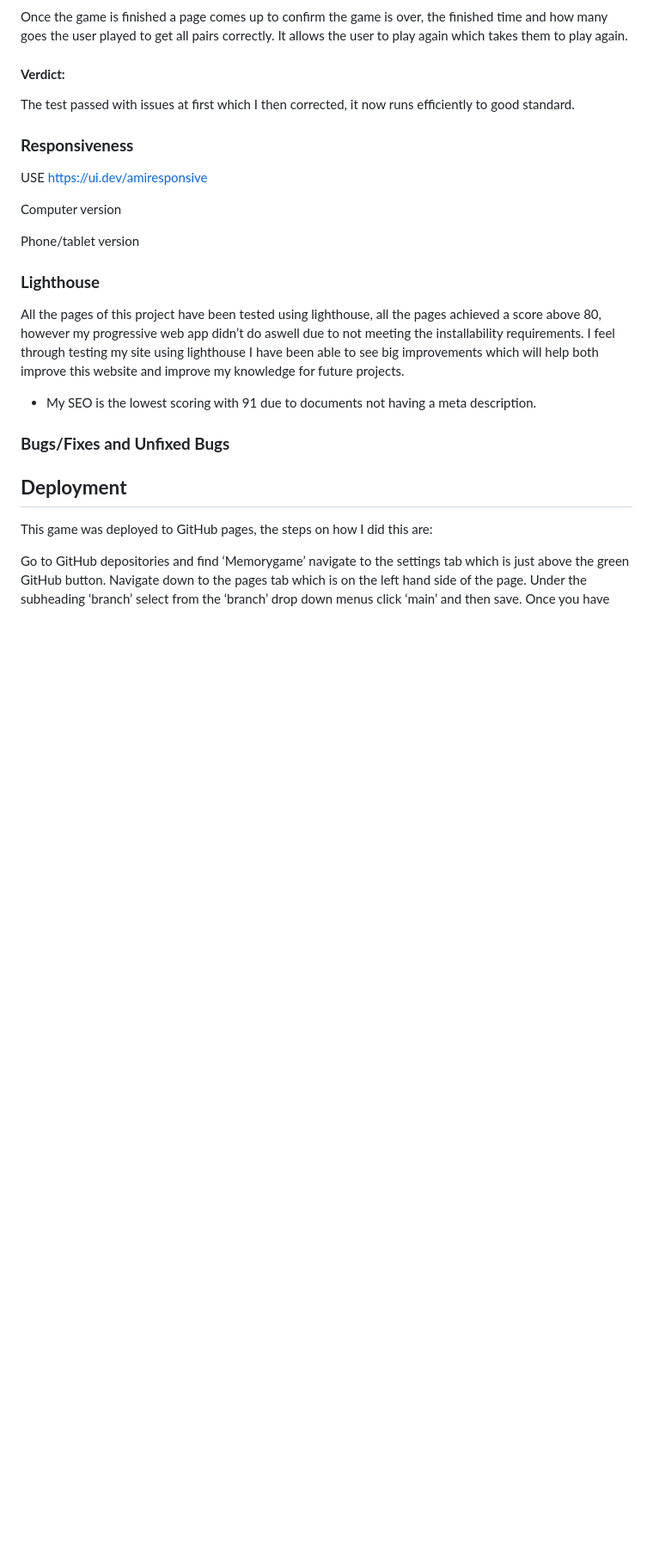
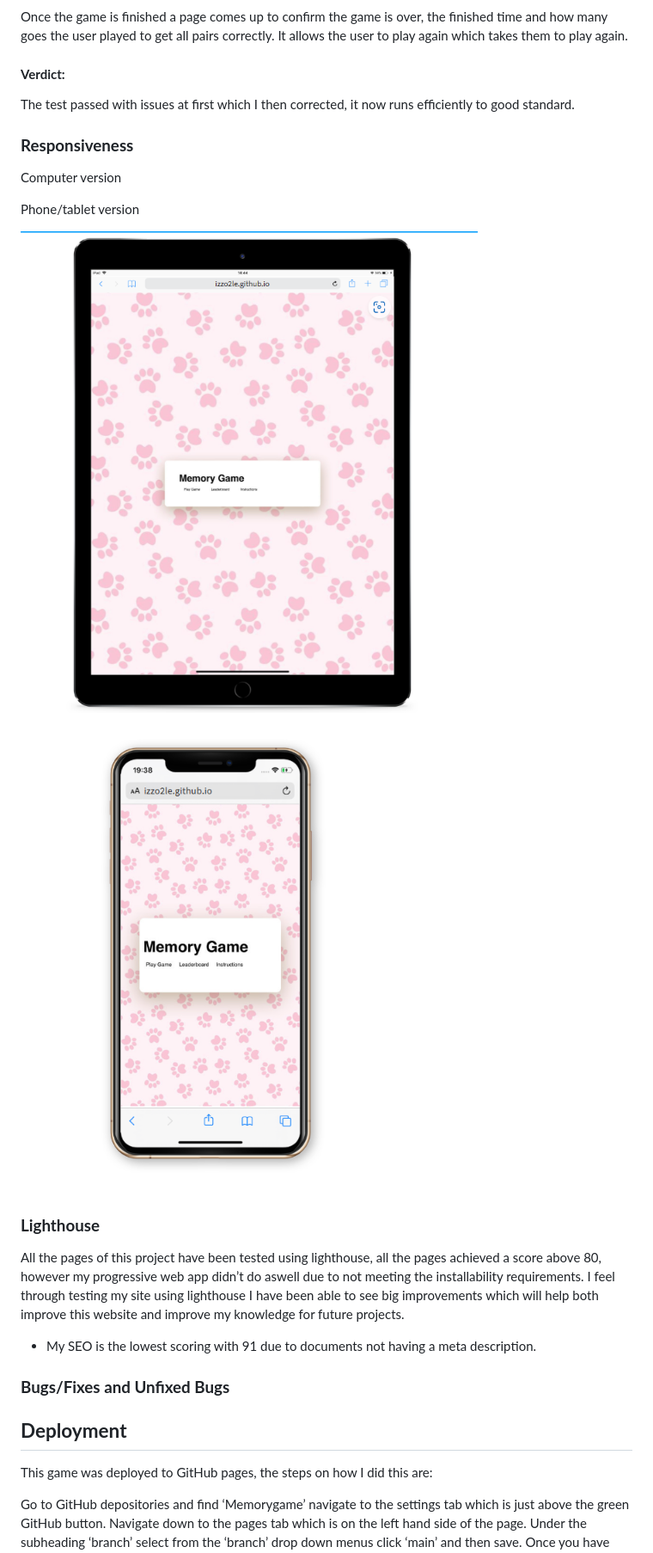
Before and after one commit to Izzo2le/Memorygame, a Markdown page: README.md, the part around the change printed below. Shown: that part at 86% size. GitHub-like rendering; pictures changed too: assets/images/mobile.PNG (added), assets/images/tablet.PNG (added); blank space fills up the shorter version.

Commit message:
image responsivenss

```diff
--- a/README.md
+++ b/README.md
@@ -102,11 +102,12 @@ The test passed with issues at first which I then corrected, it now runs efficie
 
 ### **Responsiveness**
 
-USE https://ui.dev/amiresponsive
-
 Computer version
 
 Phone/tablet version
+
+![tablet image](assets/images/tablet.PNG)
+![mobile image](assets/images/mobile.PNG)
 
 ### **Lighthouse**
 
```
Also changed, not shown: other parts of README.md (+1 -1 lines).
